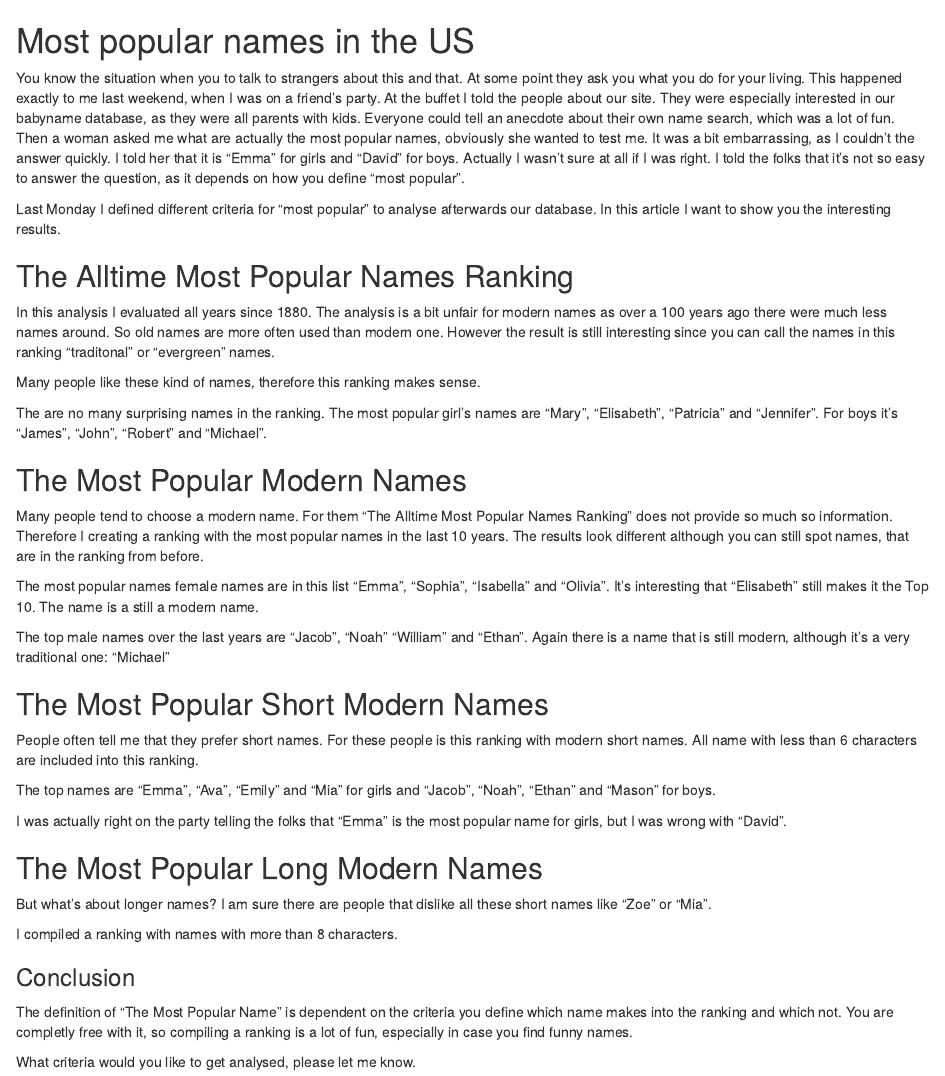
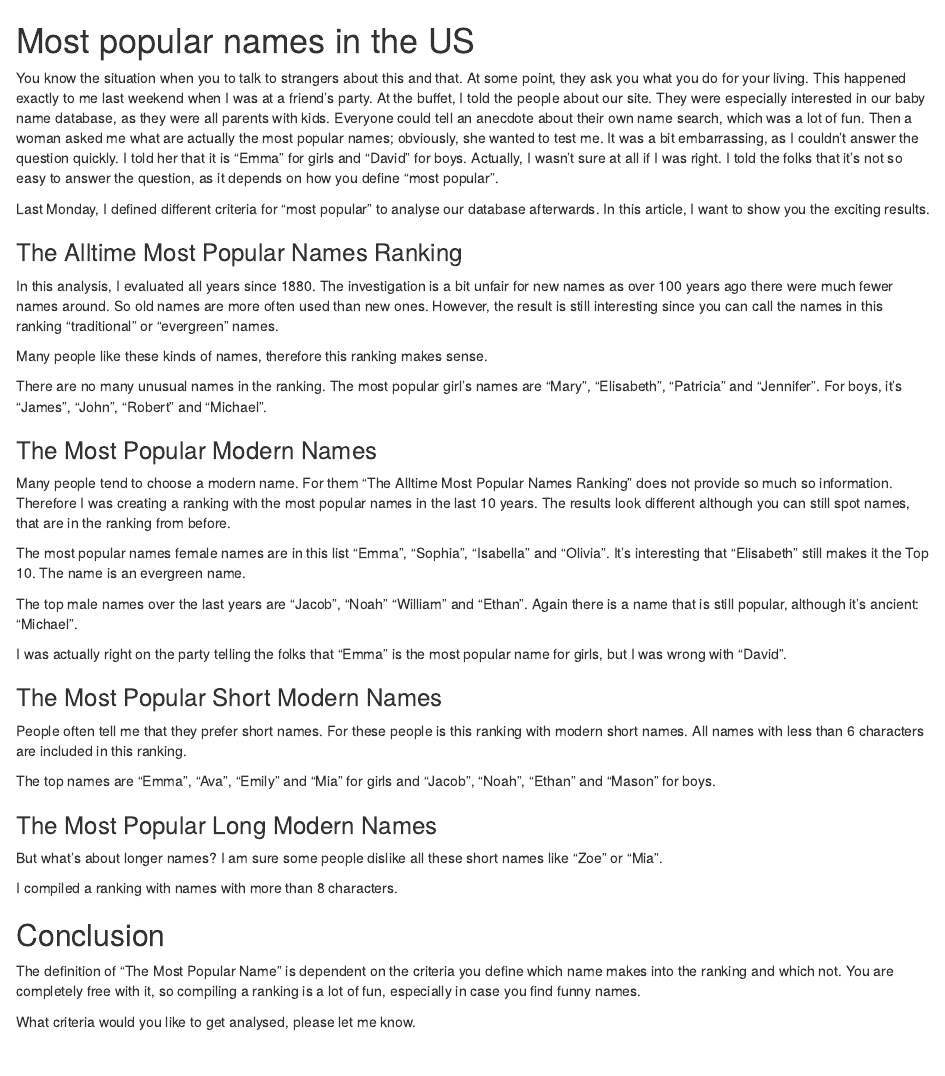
Before and after one commit to jenslaufer/givebirthtome-site, an R Markdown document (_source/2020-08-13_most_popular_names.Rmd): the page in a window 1100 px wide, from its top. Rendered offline with R 4.5, knitr and Pandoc, with nearby package versions.

Commit message:
finalized writing

```diff
--- a/_source/2020-08-13_most_popular_names.Rmd
+++ b/_source/2020-08-13_most_popular_names.Rmd
@@ -1,51 +1,48 @@
 # Most popular names in the US
 
-You know the situation when you to talk to strangers about this and that. At some point they ask you what you do for your living.
-This happened exactly to me last weekend, when I was on a friend's party. At the buffet I told the people about our site. They were especially
-interested in our babyname database, as they were all parents with kids. Everyone could tell an anecdote about their own name search, which was a lot of fun. Then a woman asked me what
-are actually the most popular names, obviously she wanted to test me. It was a bit embarrassing, as I couldn't the answer quickly. I told her that it is "Emma" for girls and "David" for boys. Actually I wasn't sure at all if I was right. I told the folks that it's not so easy to answer the question, as it depends on how you define "most popular".
+You know the situation when you to talk to strangers about this and that. At some point, they ask you what you do for your living.
+This happened exactly to me last weekend when I was at a friend's party. At the buffet, I told the people about our site. They were especially
+interested in our baby name database, as they were all parents with kids. Everyone could tell an anecdote about their own name search, which was a lot of fun. Then a woman asked me what
+are actually the most popular names; obviously, she wanted to test me. It was a bit embarrassing, as I couldn't answer the question quickly. I told her that it is "Emma" for girls and "David" for boys. Actually, I wasn't sure at all if I was right. I told the folks that it's not so easy to answer the question, as it depends on how you define "most popular".
 
-Last Monday I defined different criteria for "most popular" to analyse afterwards our database. In this article I want to show you the interesting results.
+Last Monday, I defined different criteria for "most popular" to analyse our database afterwards. In this article, I want to show you the exciting results.
 
-## The Alltime Most Popular Names Ranking
+### The Alltime Most Popular Names Ranking
 
-In this analysis I evaluated all years since 1880. The analysis is a bit unfair for modern names as over a 100 years ago there were much less names around. So old names
-are more often used than modern one. However the result is still interesting since you can call the names in this ranking "traditonal" or "evergreen" names.
+In this analysis, I evaluated all years since 1880. The investigation is a bit unfair for new names as over 100 years ago there were much fewer names around. So old names
+are more often used than new ones. However, the result is still interesting since you can call the names in this ranking "traditional" or "evergreen" names.
 
-Many people like these kind of names, therefore this ranking makes sense.
+Many people like these kinds of names, therefore this ranking makes sense.
 
-The are no many surprising names in the ranking.
-The most popular girl's names are "Mary", "Elisabeth", "Patricia" and "Jennifer". For boys it's "James", "John", "Robert" and "Michael".
+There are no many unusual names in the ranking.
+The most popular girl's names are "Mary", "Elisabeth", "Patricia" and "Jennifer". For boys, it's "James", "John", "Robert" and "Michael".
 
+### The Most Popular Modern Names
 
-## The Most Popular Modern Names
-
-Many people tend to choose a modern name. For them "The Alltime Most Popular Names Ranking" does not provide so much so information. Therefore I creating a ranking with
+Many people tend to choose a modern name. For them "The Alltime Most Popular Names Ranking" does not provide so much so information. Therefore I was creating a ranking with
 the most popular names in the last 10 years. The results look different although you can still spot names, that are in the ranking from before.
 
-The most popular names female names are in this list "Emma", "Sophia", "Isabella" and "Olivia". It's interesting that "Elisabeth" still makes it the Top 10. The name is a still a modern name.
+The most popular names female names are in this list "Emma", "Sophia", "Isabella" and "Olivia". It's interesting that "Elisabeth" still makes it the Top 10. The name is an evergreen name.
 
-The top male names over the last years are "Jacob", "Noah" "William" and "Ethan". Again there is a name that is still modern, although it's a very traditional one: "Michael"
+The top male names over the last years are "Jacob", "Noah" "William" and "Ethan". Again there is a name that is still popular, although it's ancient: "Michael".
 
-## The Most Popular Short Modern Names
+I was actually right on the party telling the folks that "Emma" is the most popular name for girls, but I was wrong with "David".
 
-People often tell me that they prefer short names. For these people is this ranking with modern short names. All name with less than 6 characters are included into this ranking.
+### The Most Popular Short Modern Names
+
+People often tell me that they prefer short names. For these people is this ranking with modern short names. All names with less than 6 characters are included in this ranking.
 
 The top names are "Emma", "Ava", "Emily" and "Mia" for girls and "Jacob", "Noah", "Ethan" and "Mason" for boys.
 
-I was actually right on the party telling the folks that "Emma" is the most popular name for girls, but I was wrong with "David".
 
+### The Most Popular Long Modern Names
 
-## The Most Popular Long Modern Names
-
-But what's about longer names? I am sure there are people that dislike all these short names like "Zoe" or "Mia".
+But what's about longer names? I am sure some people dislike all these short names like "Zoe" or "Mia".
 
 I compiled a ranking with names with more than 8 characters.
 
+## Conclusion
 
-
-### Conclusion
-
-The definition of "The Most Popular Name" is dependent on the criteria you define which name makes into the ranking and which not. You are completly free with it, so compiling a ranking is a lot of fun, especially in case you find funny names.
+The definition of "The Most Popular Name" is dependent on the criteria you define which name makes into the ranking and which not. You are completely free with it, so compiling a ranking is a lot of fun, especially in case you find funny names.
 
 What criteria would you like to get analysed, please let me know.
```
